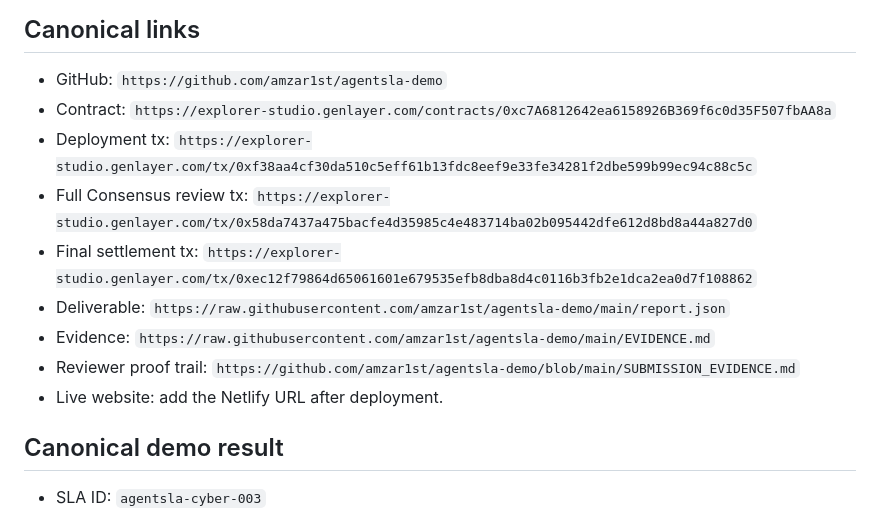
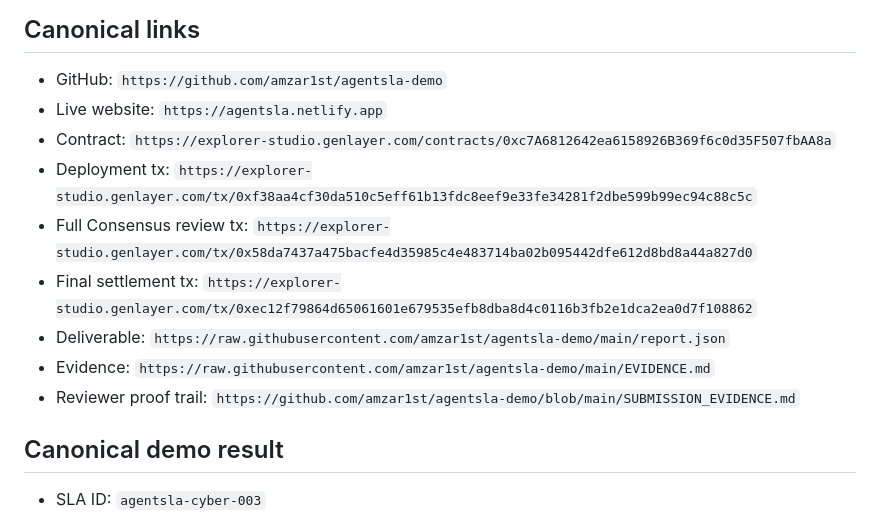
Before and after one commit to amzar1st/agentsla, a Markdown page: PROJECT_SUBMISSION.md, the part around the change. Rendered like a GitHub page.

Commit message:
Add live AgentSLA Netlify URL

```diff
--- a/PROJECT_SUBMISSION.md
+++ b/PROJECT_SUBMISSION.md
@@ -11,6 +11,7 @@ AgentSLA is a GenLayer service-settlement protocol for autonomous agents. A requ
 ## Canonical links
 
 - GitHub: `https://github.com/amzar1st/agentsla-demo`
+- Live website: `https://agentsla.netlify.app`
 - Contract: `https://explorer-studio.genlayer.com/contracts/0xc7A6812642ea6158926B369f6c0d35F507fbAA8a`
 - Deployment tx: `https://explorer-studio.genlayer.com/tx/0xf38aa4cf30da510c5eff61b13fdc8eef9e33fe34281f2dbe599b99ec94c88c5c`
 - Full Consensus review tx: `https://explorer-studio.genlayer.com/tx/0x58da7437a475bacfe4d35985c4e483714ba02b095442dfe612d8bd8a44a827d0`
@@ -18,7 +19,6 @@ AgentSLA is a GenLayer service-settlement protocol for autonomous agents. A requ
 - Deliverable: `https://raw.githubusercontent.com/amzar1st/agentsla-demo/main/report.json`
 - Evidence: `https://raw.githubusercontent.com/amzar1st/agentsla-demo/main/EVIDENCE.md`
 - Reviewer proof trail: `https://github.com/amzar1st/agentsla-demo/blob/main/SUBMISSION_EVIDENCE.md`
-- Live website: add the Netlify URL after deployment.
 
 ## Canonical demo result
 
```
